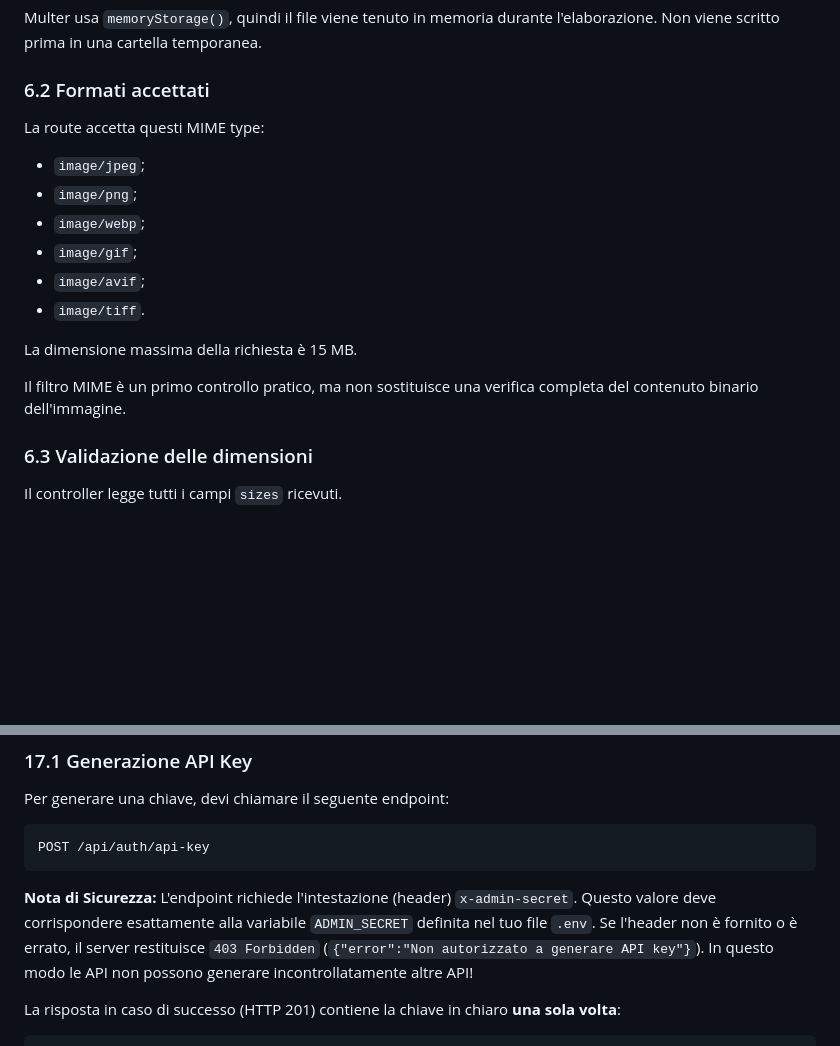
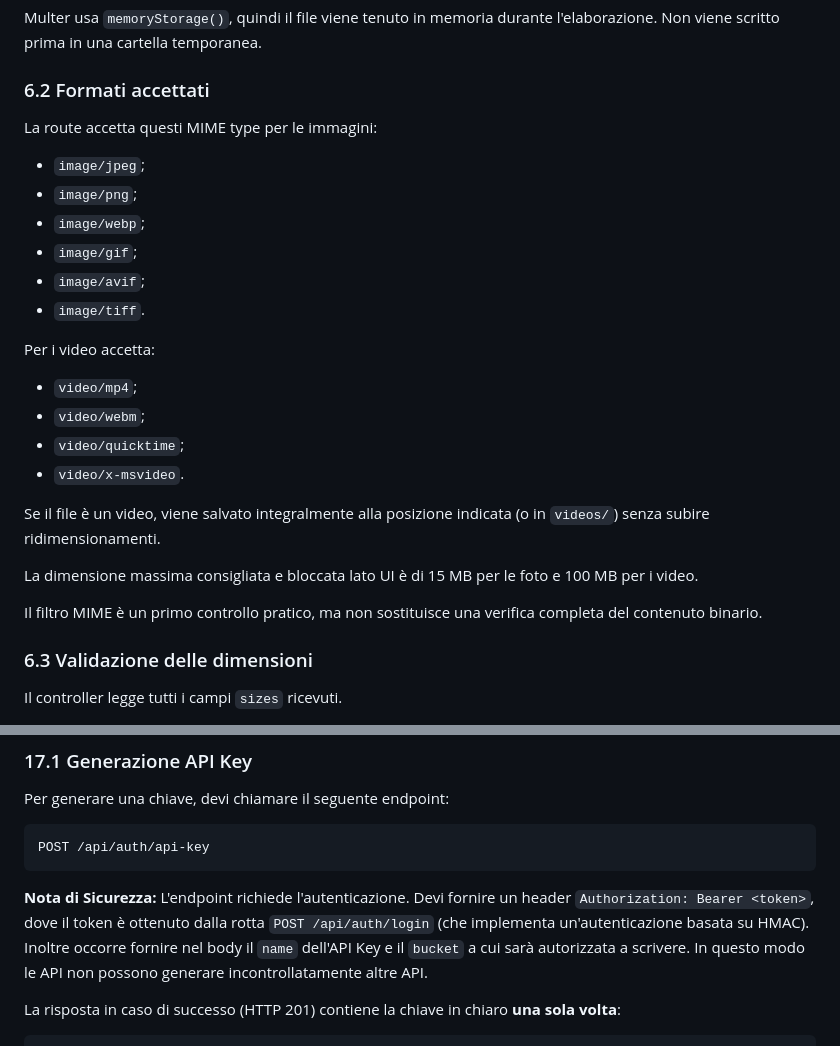
Before and after one commit to lenoxlucgl-netizen/resize-images, a Markdown page: DOCUMENTAZIONE.md, 2 parts joined by grey strips. GitHub-like rendering; blank space fills up the shorter version.

````diff
--- a/DOCUMENTAZIONE.md
+++ b/DOCUMENTAZIONE.md
@@ -224,7 +232,7 @@ Multer usa `memoryStorage()`, quindi il file viene tenuto in memoria durante l'e
 
 ### 6.2 Formati accettati
 
-La route accetta questi MIME type:
+La route accetta questi MIME type per le immagini:
 
 - `image/jpeg`;
 - `image/png`;
@@ -233,9 +241,17 @@ La route accetta questi MIME type:
 - `image/avif`;
 - `image/tiff`.
 
-La dimensione massima della richiesta è 15 MB.
+Per i video accetta:
+- `video/mp4`;
+- `video/webm`;
+- `video/quicktime`;
+- `video/x-msvideo`.
 
-Il filtro MIME è un primo controllo pratico, ma non sostituisce una verifica completa del contenuto binario dell'immagine.
+Se il file è un video, viene salvato integralmente alla posizione indicata (o in `videos/`) senza subire ridimensionamenti.
+
+La dimensione massima consigliata e bloccata lato UI è di 15 MB per le foto e 100 MB per i video.
+
+Il filtro MIME è un primo controllo pratico, ma non sostituisce una verifica completa del contenuto binario.
 
 ### 6.3 Validazione delle dimensioni
 
@@ -783,7 +799,7 @@ Per generare una chiave, devi chiamare il seguente endpoint:
 POST /api/auth/api-key
 ```
 
-**Nota di Sicurezza:** L'endpoint richiede l'intestazione (header) `x-admin-secret`. Questo valore deve corrispondere esattamente alla variabile `ADMIN_SECRET` definita nel tuo file `.env`. Se l'header non è fornito o è errato, il server restituisce `403 Forbidden` (`{"error":"Non autorizzato a generare API key"}`). In questo modo le API non possono generare incontrollatamente altre API!
+**Nota di Sicurezza:** L'endpoint richiede l'autenticazione. Devi fornire un header `Authorization: Bearer <token>`, dove il token è ottenuto dalla rotta `POST /api/auth/login` (che implementa un'autenticazione basata su HMAC). Inoltre occorre fornire nel body il `name` dell'API Key e il `bucket` a cui sarà autorizzata a scrivere. In questo modo le API non possono generare incontrollatamente altre API.
 
 La risposta in caso di successo (HTTP 201) contiene la chiave in chiaro **una sola volta**:
 
````
Also changed, not shown: other parts of DOCUMENTAZIONE.md (+22 -14 lines).
